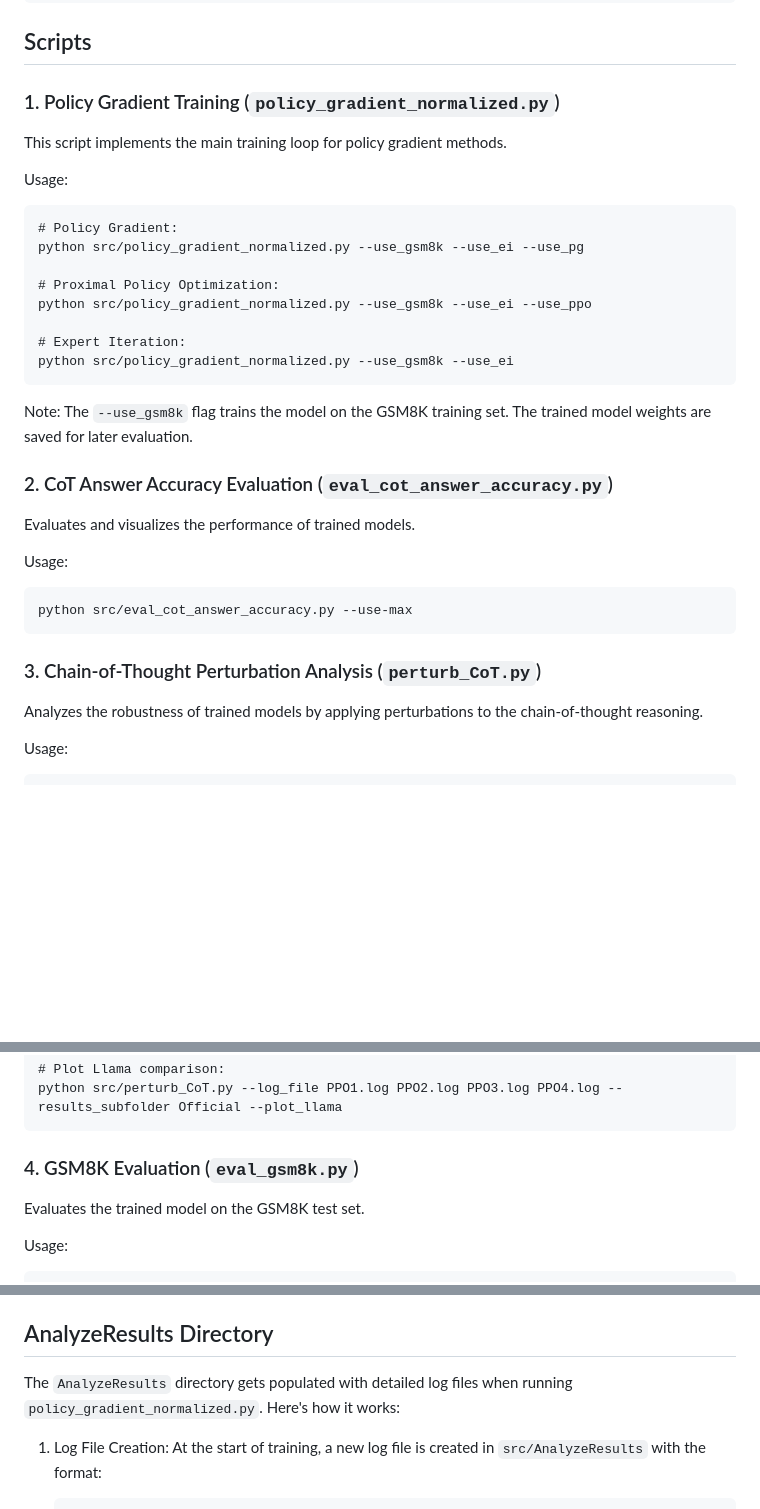
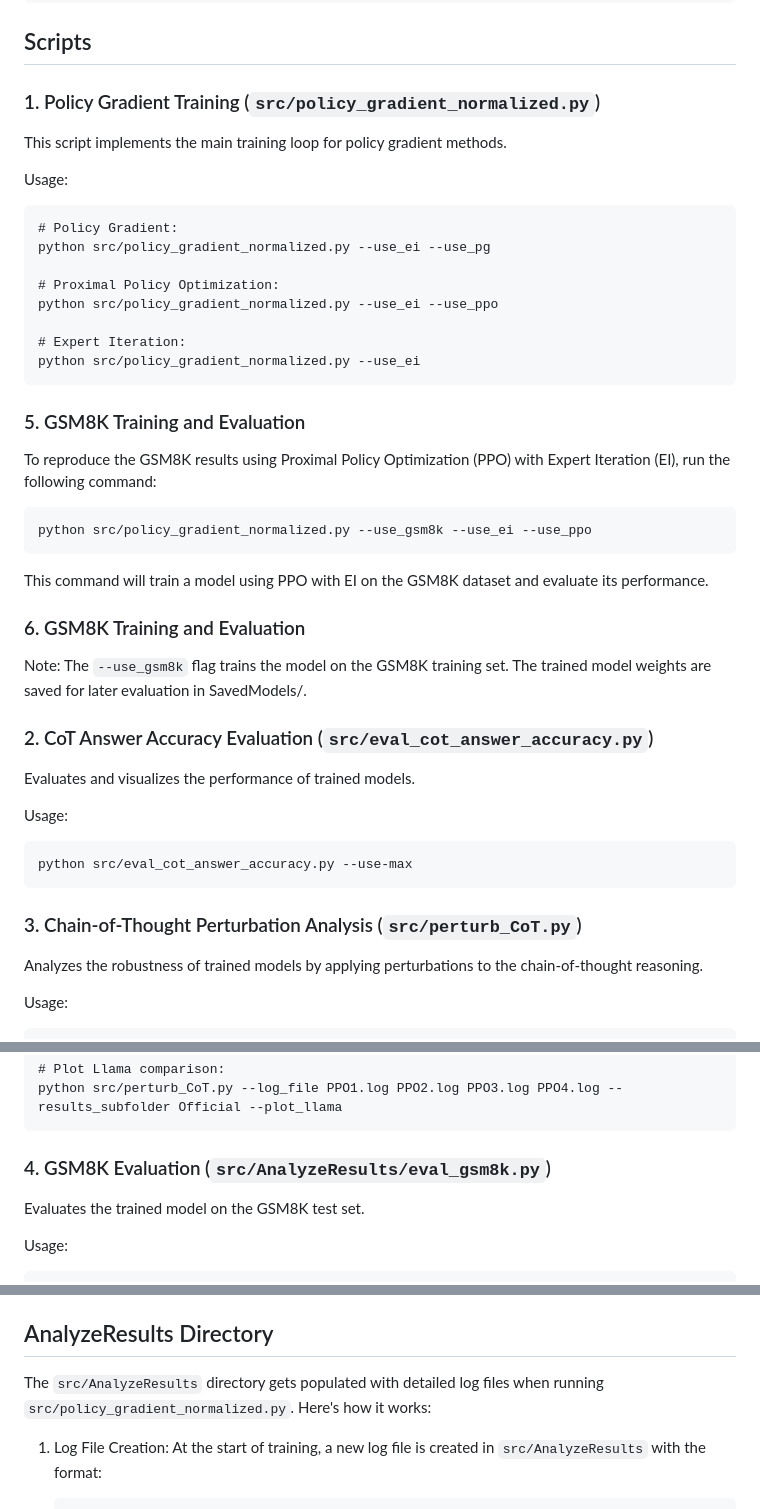
Before and after one commit to scottviteri/MarkovianTraining, a Markdown page: README.md, 3 parts joined by grey strips. GitHub-like rendering; blank space fills up the shorter version.

Commit message:
added gsm8k info to readme

````diff
--- a/README.md
+++ b/README.md
@@ -9,25 +9,37 @@ pip install scipy transformers datasets==2.14.6 torchtyping==0.1.4 && pip instal
 
 ## Scripts
 
-### 1. Policy Gradient Training (`policy_gradient_normalized.py`)
+### 1. Policy Gradient Training (`src/policy_gradient_normalized.py`)
 
 This script implements the main training loop for policy gradient methods.
 
 Usage:
 ```
 # Policy Gradient:
-python src/policy_gradient_normalized.py --use_gsm8k --use_ei --use_pg
+python src/policy_gradient_normalized.py --use_ei --use_pg
 
 # Proximal Policy Optimization:
-python src/policy_gradient_normalized.py --use_gsm8k --use_ei --use_ppo
+python src/policy_gradient_normalized.py --use_ei --use_ppo
 
 # Expert Iteration:
-python src/policy_gradient_normalized.py --use_gsm8k --use_ei
+python src/policy_gradient_normalized.py --use_ei
 ```
 
-Note: The `--use_gsm8k` flag trains the model on the GSM8K training set. The trained model weights are saved for later evaluation.
+### 5. GSM8K Training and Evaluation
 
-### 2. CoT Answer Accuracy Evaluation (`eval_cot_answer_accuracy.py`)
+To reproduce the GSM8K results using Proximal Policy Optimization (PPO) with Expert Iteration (EI), run the following command:
+
+```
+python src/policy_gradient_normalized.py --use_gsm8k --use_ei --use_ppo
+```
+
+This command will train a model using PPO with EI on the GSM8K dataset and evaluate its performance.
+
+### 6. GSM8K Training and Evaluation
+
+Note: The `--use_gsm8k` flag trains the model on the GSM8K training set. The trained model weights are saved for later evaluation in SavedModels/.
+
+### 2. CoT Answer Accuracy Evaluation (`src/eval_cot_answer_accuracy.py`)
 
 Evaluates and visualizes the performance of trained models.
 
@@ -36,7 +48,7 @@ Usage:
 python src/eval_cot_answer_accuracy.py --use-max
 ```
 
-### 3. Chain-of-Thought Perturbation Analysis (`perturb_CoT.py`)
+### 3. Chain-of-Thought Perturbation Analysis (`src/perturb_CoT.py`)
 
 Analyzes the robustness of trained models by applying perturbations to the chain-of-thought reasoning.
 
@@ -52,7 +64,7 @@ python src/perturb_CoT.py --log_file PPO1.log PPO2.log PPO3.log PPO4.log --resul
 python src/perturb_CoT.py --log_file PPO1.log PPO2.log PPO3.log PPO4.log --results_subfolder Official --plot_llama
 ```
 
-### 4. GSM8K Evaluation (`eval_gsm8k.py`)
+### 4. GSM8K Evaluation (`src/AnalyzeResults/eval_gsm8k.py`)
 
 Evaluates the trained model on the GSM8K test set.
 
@@ -69,7 +81,7 @@ All results, including plots and log files, are stored in the `results/Official`
 
 ## AnalyzeResults Directory
 
-The `AnalyzeResults` directory gets populated with detailed log files when running `policy_gradient_normalized.py`. Here's how it works:
+The `src/AnalyzeResults` directory gets populated with detailed log files when running `src/policy_gradient_normalized.py`. Here's how it works:
 
 1. Log File Creation: At the start of training, a new log file is created in `src/AnalyzeResults` with the format:
    ```
````
